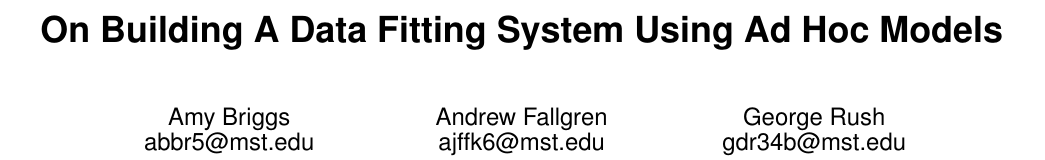
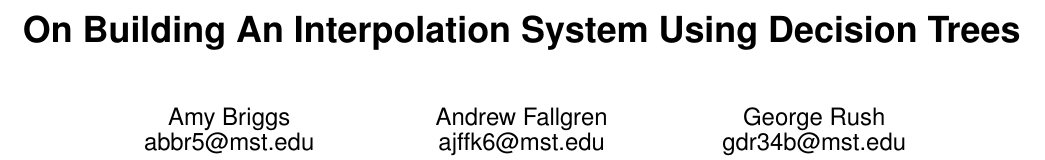
Before and after one commit to gdr34b/dataproject, a LaTeX paper (research_paper/briggsfallgrenrush.tex): part of page 1 of 10, cut at the place of the change. Compiled offline with pdfLaTeX.

Commit message:
Changed title.

```diff
--- a/research_paper/briggsfallgrenrush.tex
+++ b/research_paper/briggsfallgrenrush.tex
@@ -58,7 +58,7 @@
 % \crdata{0-12345-67-8/90/01}  % Allows default copyright data (0-89791-88-6/97/05) to be over-ridden - IF NEED BE.
 % --- End of Author Metadata ---
 
-\title{On Building A Data Fitting System Using Ad Hoc Models}
+\title{On Building An Interpolation System Using Decision Trees}
 
 %
 % You need the command \numberofauthors to handle the 'placement
```
Also changed, not shown: research_paper/briggsfallgrenrush.pdf, 2 other files.
